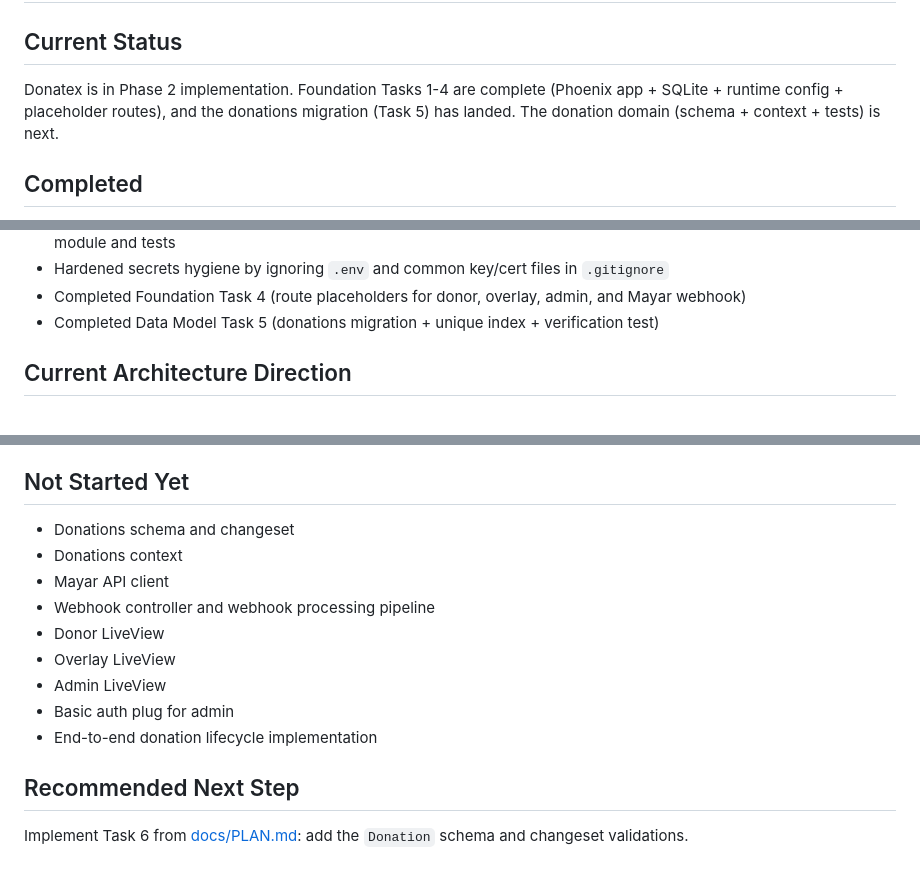
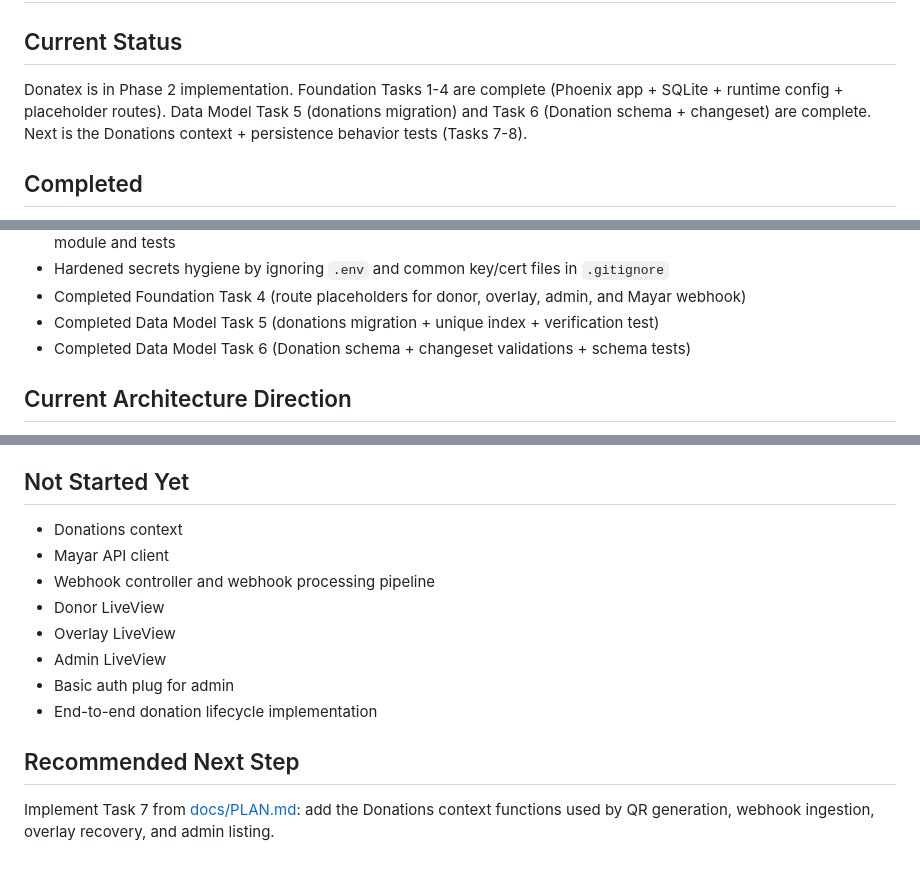
Before and after one commit to rizafahmi/donatex, a Markdown page: docs/PROGRESS.md, 3 parts joined by grey strips. Drawn GitHub-style.

Commit message:
docs: mark data model task 6 complete

```diff
--- a/docs/PROGRESS.md
+++ b/docs/PROGRESS.md
@@ -2,7 +2,7 @@
 
 ## Current Status
 
-Donatex is in Phase 2 implementation. Foundation Tasks 1-4 are complete (Phoenix app + SQLite + runtime config + placeholder routes), and the donations migration (Task 5) has landed. The donation domain (schema + context + tests) is next.
+Donatex is in Phase 2 implementation. Foundation Tasks 1-4 are complete (Phoenix app + SQLite + runtime config + placeholder routes). Data Model Task 5 (donations migration) and Task 6 (Donation schema + changeset) are complete. Next is the Donations context + persistence behavior tests (Tasks 7-8).
 
 ## Completed
 
@@ -26,6 +26,7 @@ Donatex is in Phase 2 implementation. Foundation Tasks 1-4 are complete (Phoenix
 - Hardened secrets hygiene by ignoring `.env` and common key/cert files in `.gitignore`
 - Completed Foundation Task 4 (route placeholders for donor, overlay, admin, and Mayar webhook)
 - Completed Data Model Task 5 (donations migration + unique index + verification test)
+- Completed Data Model Task 6 (Donation schema + changeset validations + schema tests)
 
 ## Current Architecture Direction
 
@@ -56,7 +57,6 @@ Donatex is in Phase 2 implementation. Foundation Tasks 1-4 are complete (Phoenix
 
 ## Not Started Yet
 
-- Donations schema and changeset
 - Donations context
 - Mayar API client
 - Webhook controller and webhook processing pipeline
@@ -68,4 +68,4 @@ Donatex is in Phase 2 implementation. Foundation Tasks 1-4 are complete (Phoenix
 
 ## Recommended Next Step
 
-Implement Task 6 from [docs/PLAN.md](file:///Users/riza/code/donatex/docs/PLAN.md): add the `Donation` schema and changeset validations.
+Implement Task 7 from [docs/PLAN.md](file:///Users/riza/code/donatex/docs/PLAN.md): add the Donations context functions used by QR generation, webhook ingestion, overlay recovery, and admin listing.
```
Also changed, not shown: docs/PLAN.md (+5 -5 lines).
